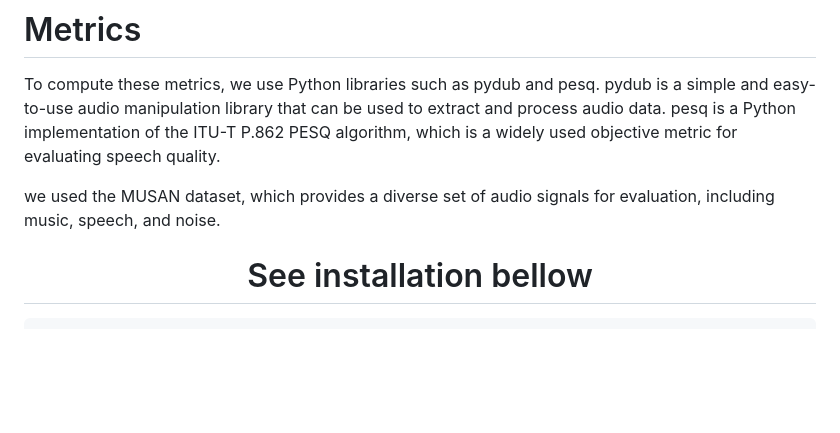
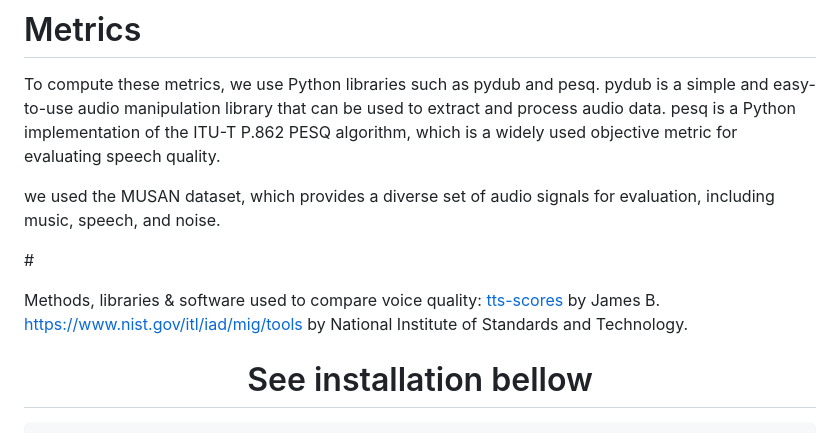
Before and after one commit to meca-technologies/voice-demo, a Markdown page: Readme.md, the part around the change. Drawn GitHub-style; blank space fills up the shorter version.

```diff
--- a/Readme.md
+++ b/Readme.md
@@ -14,6 +14,8 @@ Objective metrics such as the Signal-to-Noise Ratio (SNR), the Mean Opinion Scor
 To compute these metrics, we use Python libraries such as pydub and pesq. pydub is a simple and easy-to-use audio manipulation library that can be used to extract and process audio data. pesq is a Python implementation of the ITU-T P.862 PESQ algorithm, which is a widely used objective metric for evaluating speech quality.
 
 we used the MUSAN dataset, which provides a diverse set of audio signals for evaluation, including music, speech, and noise.
+
+#<p> Methods, libraries & software used to compare voice quality: <a href="https://pypi.org/project/tts-scores/"> tts-scores</a> by James B. <br> https://www.nist.gov/itl/iad/mig/tools by National Institute of Standards and Technology.</p>
 
 # <div align="center">See installation bellow</div>
 
```
